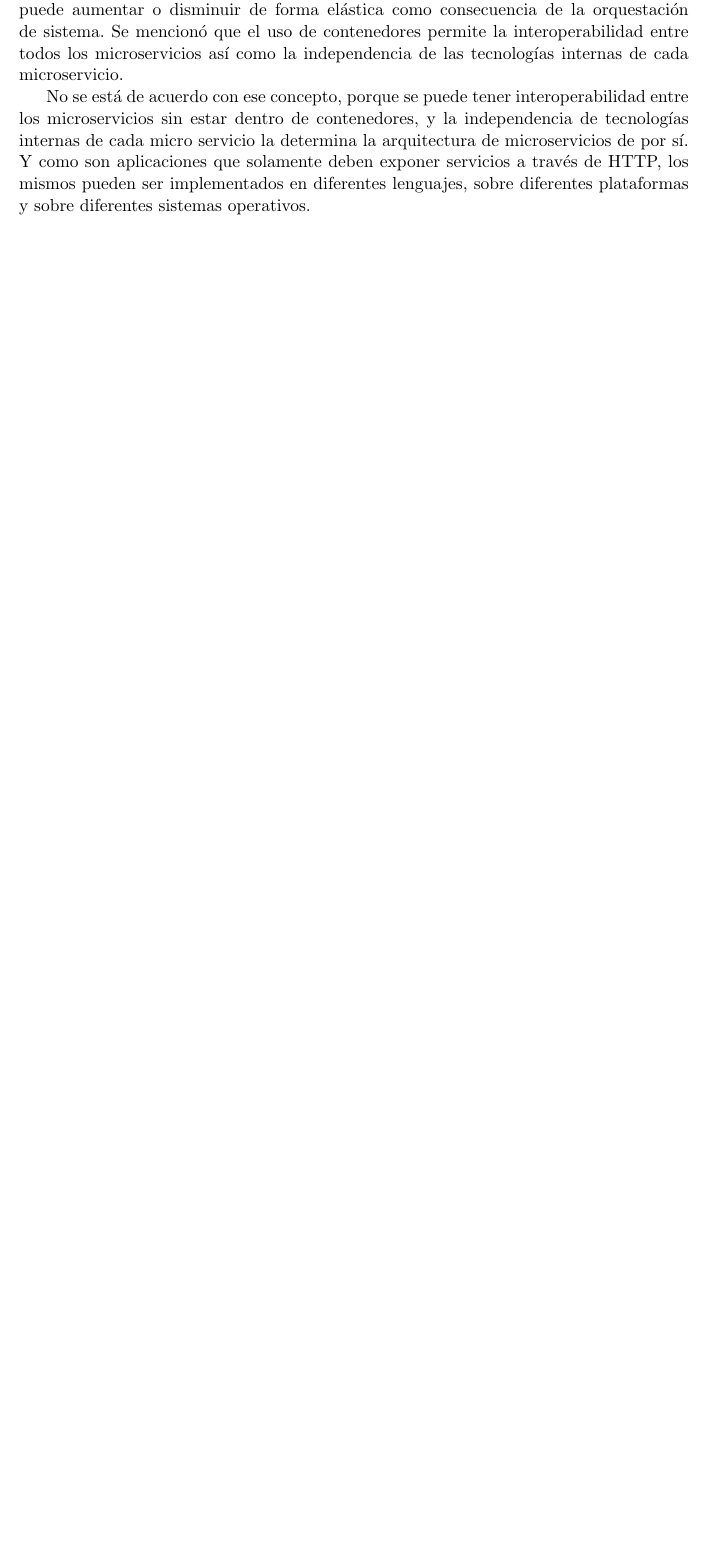
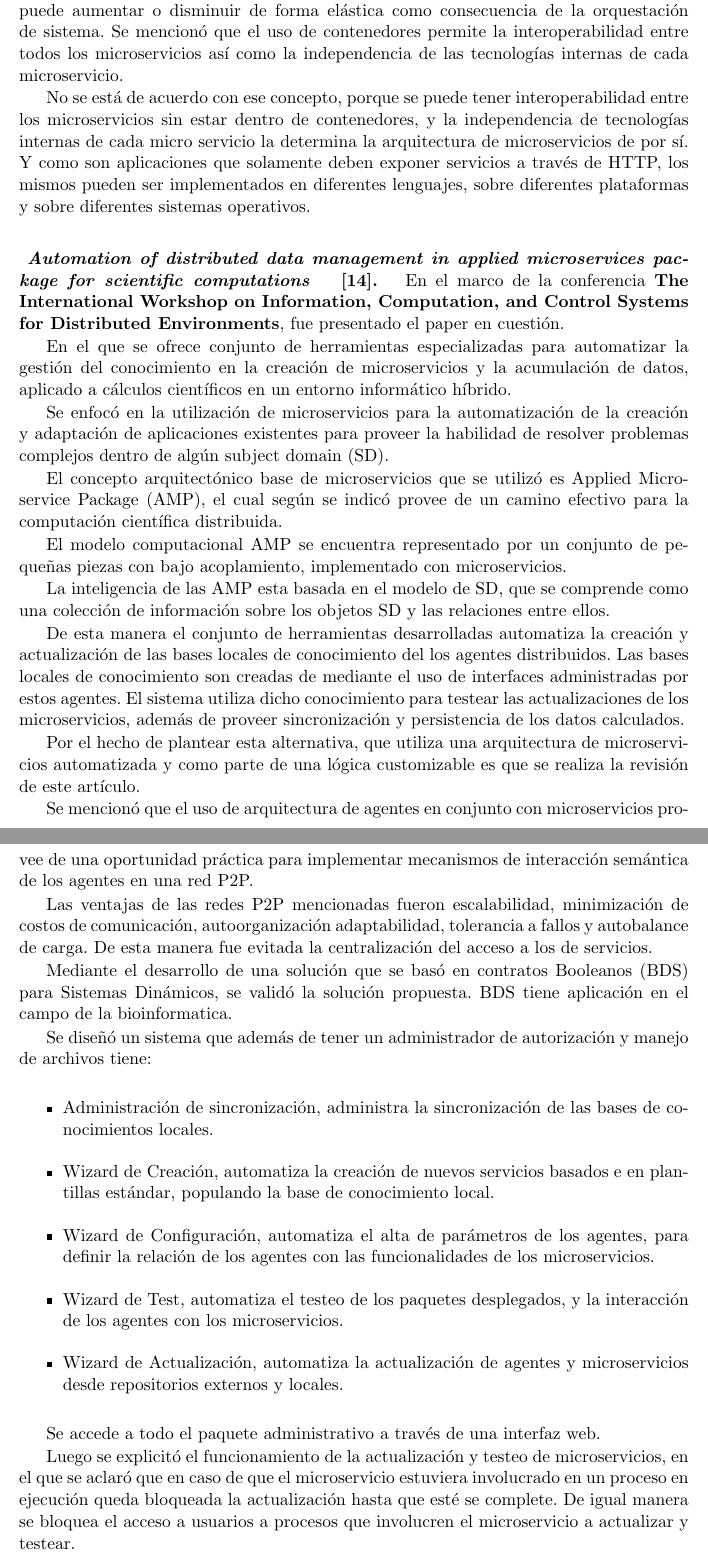
Before and after one commit to sangreaurinegra/ExpComDist, a LaTeX book (index.tex, which reads 4_trabrel/4_articulo.tex): part of page 22 of 31 before the commit and two parts of pages 22 and 23 of 33 after it, the two joined at a grey line, cut so that both start at the same text, the shorter picture padded with empty space. Compiled offline with pdfLaTeX.

Commit message:
review 4_articulo

```diff
--- /dev/null
+++ b/4_trabrel/4_articulo.tex
@@ -0,0 +1,71 @@
+\paragraph{
+    \textbf{\emph{Automation of distributed data management in applied
+                    microservices package for scientific computations
+            }
+    }
+    \cite{oparin_automation_2020}.
+}
+
+En el marco de la conferencia
+\textbf{The International Workshop on Information, Computation, and Control Systems for Distributed Environments},
+fue presentado el paper en cuestión.
+
+En el que se ofrece conjunto de herramientas especializadas para automatizar la gestión del conocimiento en
+la creación de microservicios y la acumulación de datos, aplicado a
+cálculos científicos en un entorno informático híbrido.
+
+Se enfocó en la utilización de microservicios para la automatización de la creación y adaptación de aplicaciones existentes
+para proveer la habilidad de resolver problemas complejos dentro de algún subject domain (SD).
+
+El concepto arquitectónico base de microservicios que se utilizó es Applied Microservice Package (AMP),
+el cual según se indicó provee de un camino efectivo para la computación científica distribuida.
+
+El modelo computacional AMP se encuentra representado por un conjunto de pequeñas piezas con bajo acoplamiento,
+implementado con microservicios.
+
+La inteligencia de las AMP esta basada en el modelo de SD,
+que se comprende como una colección de información sobre los objetos SD y las relaciones entre ellos.
+
+De esta manera el conjunto de herramientas desarrolladas automatiza la creación y actualización
+de las bases locales de conocimiento del los agentes distribuidos. Las bases locales de conocimiento
+son creadas de mediante el uso de interfaces administradas por estos agentes.
+El sistema utiliza dicho conocimiento para testear las actualizaciones de los microservicios,
+además de proveer sincronización y persistencia de los datos calculados.
+
+Por el hecho de plantear esta alternativa, que utiliza una arquitectura de microservicios automatizada y como parte de una
+lógica customizable es que se realiza la revisión de este artículo.
+
+
+Se mencionó que el uso de arquitectura de agentes en conjunto con microservicios provee de una oportunidad práctica
+para implementar mecanismos de interacción semántica de los agentes en una red P2P.
+
+Las ventajas de las redes P2P mencionadas fueron escalabilidad, minimización de costos de comunicación,
+autoorganización adaptabilidad, tolerancia a fallos y autobalance de carga.
+De esta manera fue evitada la centralización del acceso a los de servicios.
+
+
+Mediante el desarrollo de una solución que se basó en contratos Booleanos (BDS) para Sistemas Dinámicos,
+se validó la solución propuesta.
+BDS tiene aplicación en el campo de la bioinformatica.
+
+Se diseñó un sistema que además de tener un administrador de autorización y manejo de archivos tiene:
+
+\begin{itemize}
+    \item Administración de sincronización, administra la sincronización de las bases de conocimientos locales.
+    \item Wizard de Creación, automatiza la creación de nuevos servicios basados e en plantillas estándar,
+     populando la base de conocimiento local.
+    \item Wizard de Configuración, automatiza el alta de parámetros de los agentes,
+    para definir la relación de los agentes con las funcionalidades de los microservicios.
+    \item Wizard de Test, automatiza el testeo de los paquetes desplegados,
+    y la interacción de los agentes con los microservicios.
+    \item Wizard de Actualización,
+    automatiza la actualización de agentes y microservicios desde repositorios externos y locales.
+\end{itemize}
+
+Se accede a todo el paquete administrativo a través de una interfaz web.
+
+
+Luego se explicitó el funcionamiento de la actualización y testeo de microservicios,
+en el que se aclaró que en caso de que el microservicio estuviera involucrado
+en un proceso en ejecución queda bloqueada la actualización hasta que esté se complete.
+De igual manera se bloquea el acceso a usuarios a procesos que involucren el microservicio a actualizar y testear.
```
Also changed, not shown: 4_trabrel_0.tex (+2 -1 lines), ref.bib (+15 -146 lines), ref_ejemplos.bib (added, +127 -0 lines), 4_trabrel/2_articulo.tex (renamed from 4_trabrel/2_article.tex), 4_trabrel/4_articulo.tex (16 more changed lines).
